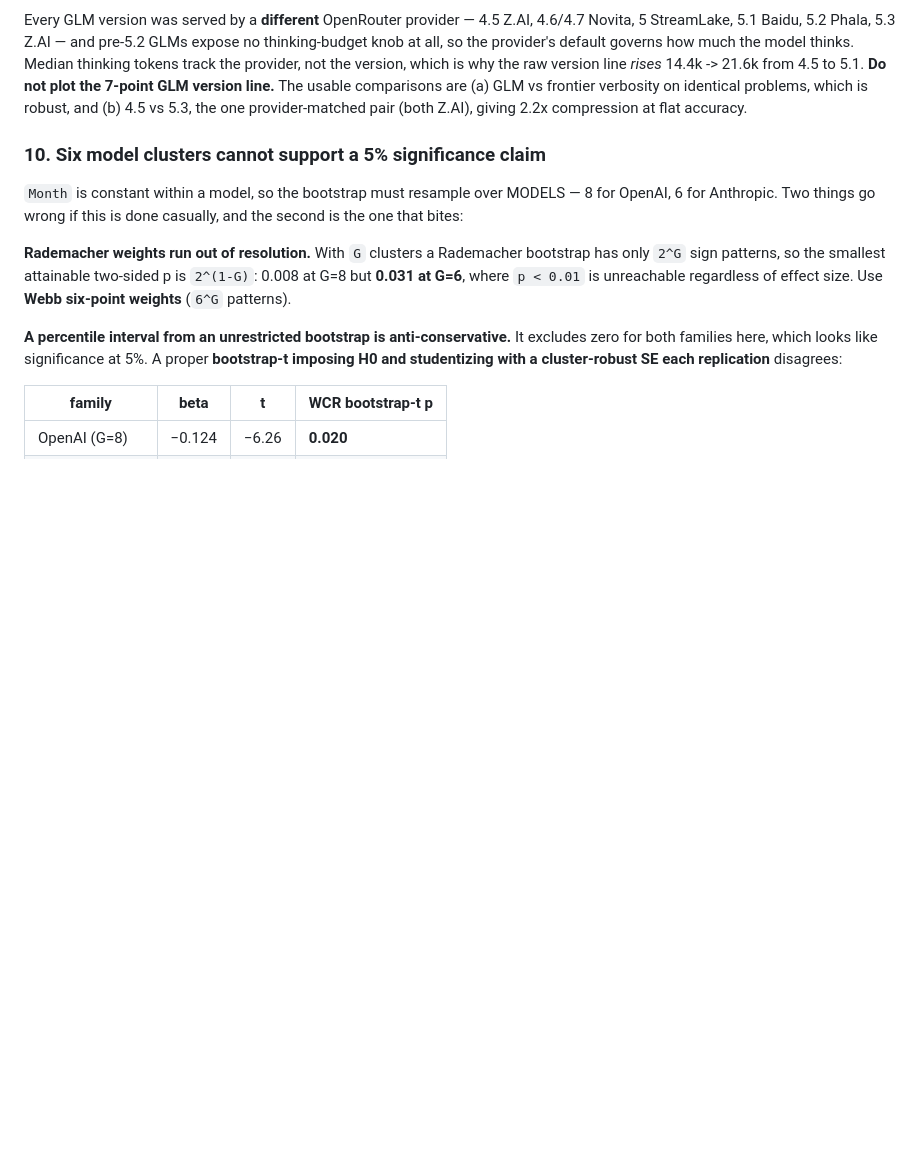
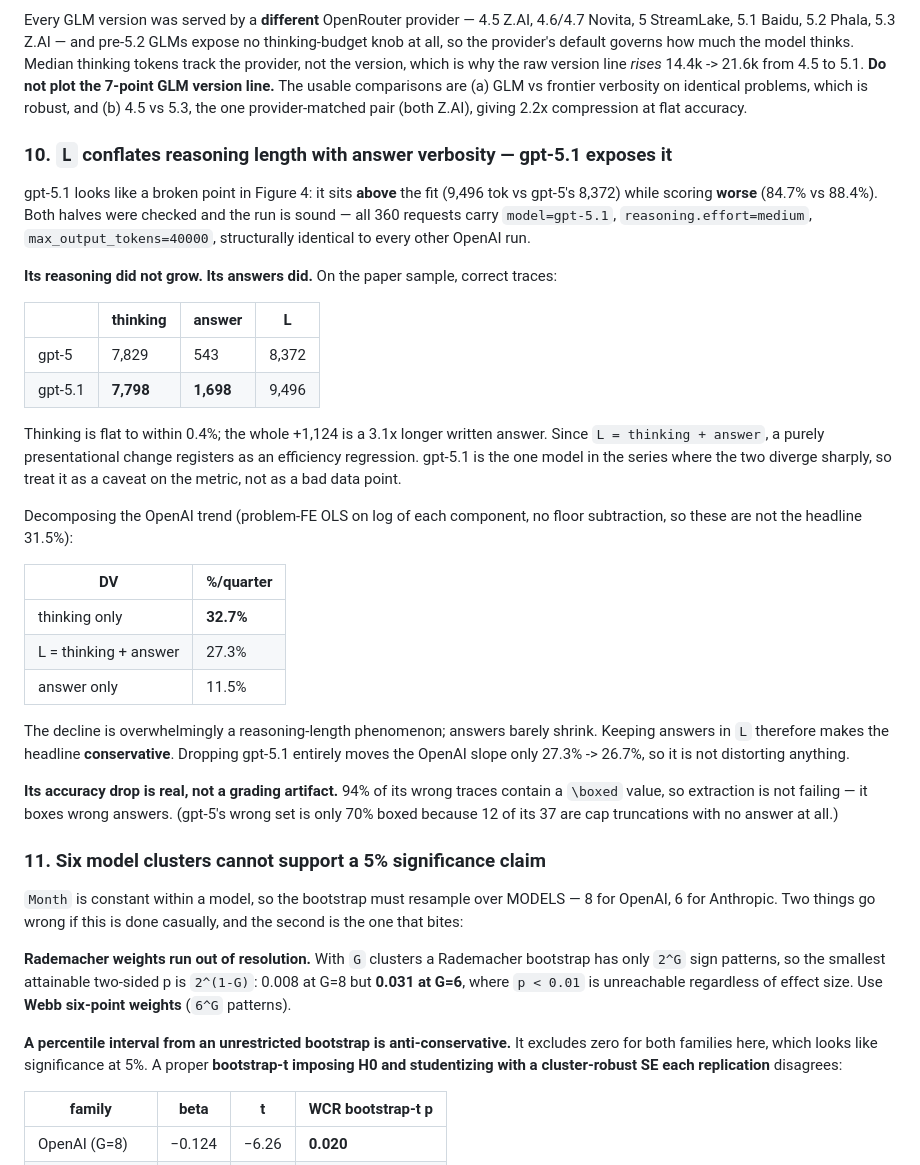
Before and after one commit to natalialanzoni/reasoning_alg_progress, a Markdown page: README.md, the part around the change. GitHub-like rendering; blank space fills up the shorter version.

Commit message:
Document why gpt-5.1 reads as off-trend: L includes answer text
Natalia flagged gpt-5.1 as wrong on both axes -- above the Figure-4 fit (9,496 tok vs
gpt-5's 8,372) while scoring worse (84.7% vs 88.4%). Investigated; the run is sound
and the point is real, but it is measuring something the metric does not intend.

Its reasoning did not grow. Its answers did:

              thinking   answer       L
  gpt-5          7,829      543   8,372
  gpt-5.1        7,798    1,698   9,496

Thinking is flat to within 0.4%. The entire +1,124 is a 3.1x longer written answer.
Because L = thinking + answer, a presentational change registers as an efficiency
regression. gpt-5.1 is the one model in the series where the two components diverge
sharply, so it is a caveat on the metric, not a bad data point.

Decomposing the OpenAI trend (problem-FE OLS on log of each component, no floor
subtraction, so not the headline 31.5%):

  thinking only           32.7% / quarter
  L = thinking + answer   27.3%
  answer only             11.5%

The decline is overwhelmingly a reasoning-length phenomenon, and keeping answers in L
makes the headline CONSERVATIVE. This is the direct answer to "is the trend just
shorter answers?" -- it is not. Dropping gpt-5.1 entirely moves the OpenAI slope only
27.3% -> 26.7%, so it distorts nothing and should not be removed.

Its accuracy drop is separately real and not a grading artifact: 94% of its wrong
traces contain a \boxed value, so extraction is not failing, it boxes wrong answers.
gpt-5's wrong set is only 70% boxed because 12 of its 37 are cap truncations with no
answer at all -- consistent with the truncation fix in f0dfa74.

Settings were verified on the wire first: all 360 requests carry model=gpt-5.1,
reasoning.effort=medium, max_output_tokens=40000, structurally identical to every
other OpenAI run. Recorded as README run-hygiene item 10.

Co-Authored-By: Claude Opus 5 (1M context) <noreply@anthropic.com>

```diff
--- a/README.md
+++ b/README.md
@@ -332,7 +332,43 @@ the 7-point GLM version line.** The usable comparisons are (a) GLM vs frontier
 verbosity on identical problems, which is robust, and (b) 4.5 vs 5.3, the one
 provider-matched pair (both Z.AI), giving 2.2x compression at flat accuracy.
 
-### 10. Six model clusters cannot support a 5% significance claim
+### 10. `L` conflates reasoning length with answer verbosity — gpt-5.1 exposes it
+
+gpt-5.1 looks like a broken point in Figure 4: it sits **above** the fit (9,496 tok vs
+gpt-5's 8,372) while scoring **worse** (84.7% vs 88.4%). Both halves were checked and
+the run is sound — all 360 requests carry `model=gpt-5.1`, `reasoning.effort=medium`,
+`max_output_tokens=40000`, structurally identical to every other OpenAI run.
+
+**Its reasoning did not grow. Its answers did.** On the paper sample, correct traces:
+
+| | thinking | answer | L |
+| --- | --- | --- | --- |
+| gpt-5 | 7,829 | 543 | 8,372 |
+| gpt-5.1 | **7,798** | **1,698** | 9,496 |
+
+Thinking is flat to within 0.4%; the whole +1,124 is a 3.1x longer written answer.
+Since `L = thinking + answer`, a purely presentational change registers as an
+efficiency regression. gpt-5.1 is the one model in the series where the two diverge
+sharply, so treat it as a caveat on the metric, not as a bad data point.
+
+Decomposing the OpenAI trend (problem-FE OLS on log of each component, no floor
+subtraction, so these are not the headline 31.5%):
+
+| DV | %/quarter |
+| --- | --- |
+| thinking only | **32.7%** |
+| L = thinking + answer | 27.3% |
+| answer only | 11.5% |
+
+The decline is overwhelmingly a reasoning-length phenomenon; answers barely shrink.
+Keeping answers in `L` therefore makes the headline **conservative**. Dropping gpt-5.1
+entirely moves the OpenAI slope only 27.3% -> 26.7%, so it is not distorting anything.
+
+**Its accuracy drop is real, not a grading artifact.** 94% of its wrong traces contain
+a `\boxed` value, so extraction is not failing — it boxes wrong answers. (gpt-5's wrong
+set is only 70% boxed because 12 of its 37 are cap truncations with no answer at all.)
+
+### 11. Six model clusters cannot support a 5% significance claim
 
 `Month` is constant within a model, so the bootstrap must resample over MODELS — 8
 for OpenAI, 6 for Anthropic. Two things go wrong if this is done casually, and the
```
